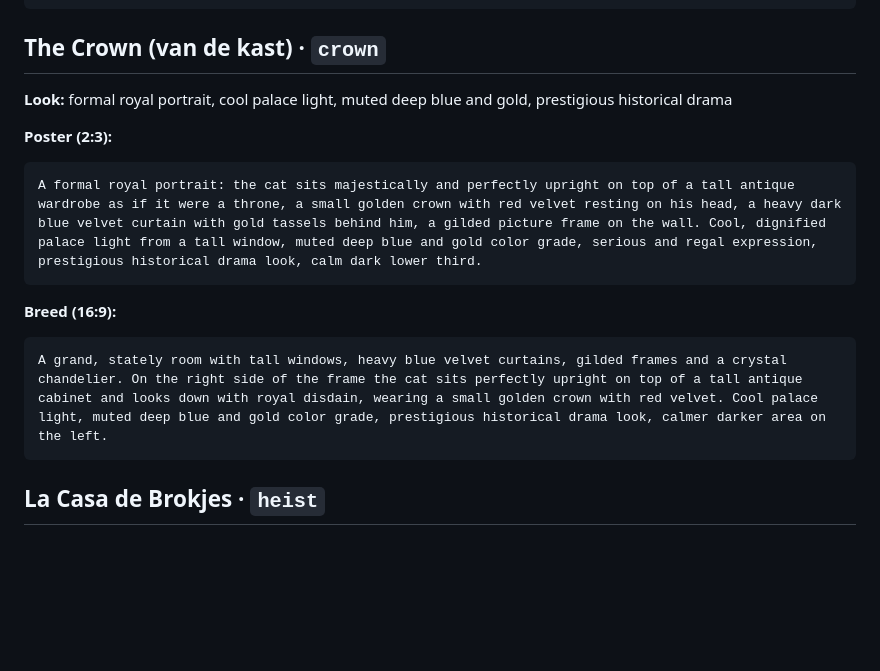
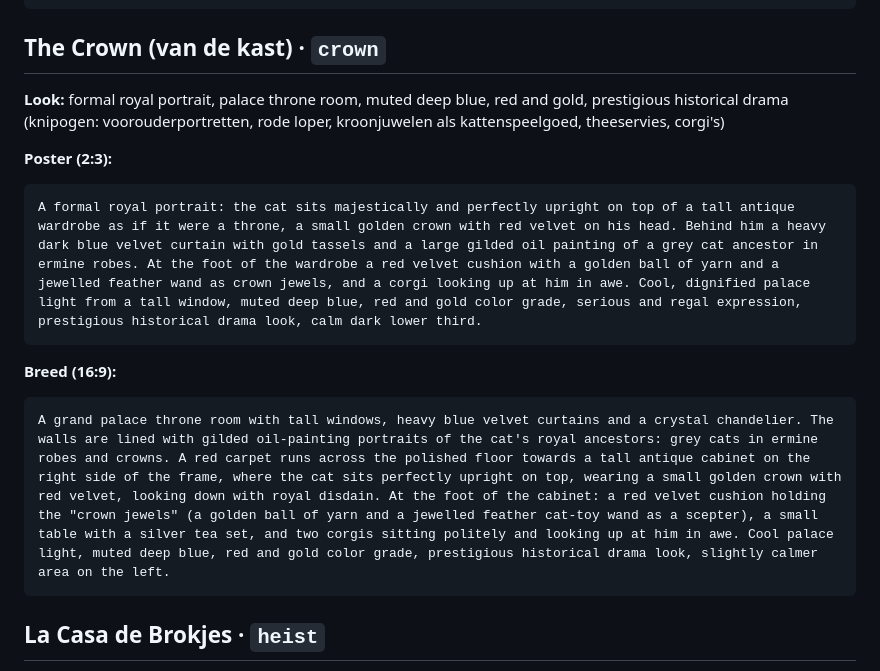
Before and after one commit to Seppecottenie-creator/Marcelflix, a Markdown page: COVERS.md, the part around the change. Drawn GitHub-style; blank space fills up the shorter version.

Commit message:
COVERS.md: The Crown met voorouderportretten, kroonjuwelen en corgi's
Co-Authored-By: Claude Opus 5.5 <noreply@anthropic.com>
Claude-Session: https://claude.ai/code/session_0123oqNM6CTANJdbukSW6oWF

````diff
--- a/COVERS.md
+++ b/COVERS.md
@@ -124,15 +124,15 @@ The garden of a modern white villa under a bright blue sky with fluffy clouds, a
 ```
 
 ## The Crown (van de kast) · `crown`
-**Look:** formal royal portrait, cool palace light, muted deep blue and gold, prestigious historical drama
+**Look:** formal royal portrait, palace throne room, muted deep blue, red and gold, prestigious historical drama (knipogen: voorouderportretten, rode loper, kroonjuwelen als kattenspeelgoed, theeservies, corgi's)
 
 **Poster (2:3):**
 ```
-A formal royal portrait: the cat sits majestically and perfectly upright on top of a tall antique wardrobe as if it were a throne, a small golden crown with red velvet resting on his head, a heavy dark blue velvet curtain with gold tassels behind him, a gilded picture frame on the wall. Cool, dignified palace light from a tall window, muted deep blue and gold color grade, serious and regal expression, prestigious historical drama look, calm dark lower third.
+A formal royal portrait: the cat sits majestically and perfectly upright on top of a tall antique wardrobe as if it were a throne, a small golden crown with red velvet on his head. Behind him a heavy dark blue velvet curtain with gold tassels and a large gilded oil painting of a grey cat ancestor in ermine robes. At the foot of the wardrobe a red velvet cushion with a golden ball of yarn and a jewelled feather wand as crown jewels, and a corgi looking up at him in awe. Cool, dignified palace light from a tall window, muted deep blue, red and gold color grade, serious and regal expression, prestigious historical drama look, calm dark lower third.
 ```
 **Breed (16:9):**
 ```
-A grand, stately room with tall windows, heavy blue velvet curtains, gilded frames and a crystal chandelier. On the right side of the frame the cat sits perfectly upright on top of a tall antique cabinet and looks down with royal disdain, wearing a small golden crown with red velvet. Cool palace light, muted deep blue and gold color grade, prestigious historical drama look, calmer darker area on the left.
+A grand palace throne room with tall windows, heavy blue velvet curtains and a crystal chandelier. The walls are lined with gilded oil-painting portraits of the cat's royal ancestors: grey cats in ermine robes and crowns. A red carpet runs across the polished floor towards a tall antique cabinet on the right side of the frame, where the cat sits perfectly upright on top, wearing a small golden crown with red velvet, looking down with royal disdain. At the foot of the cabinet: a red velvet cushion holding the "crown jewels" (a golden ball of yarn and a jewelled feather cat-toy wand as a scepter), a small table with a silver tea set, and two corgis sitting politely and looking up at him in awe. Cool palace light, muted deep blue, red and gold color grade, prestigious historical drama look, slightly calmer area on the left.
 ```
 
 ## La Casa de Brokjes · `heist`
````
